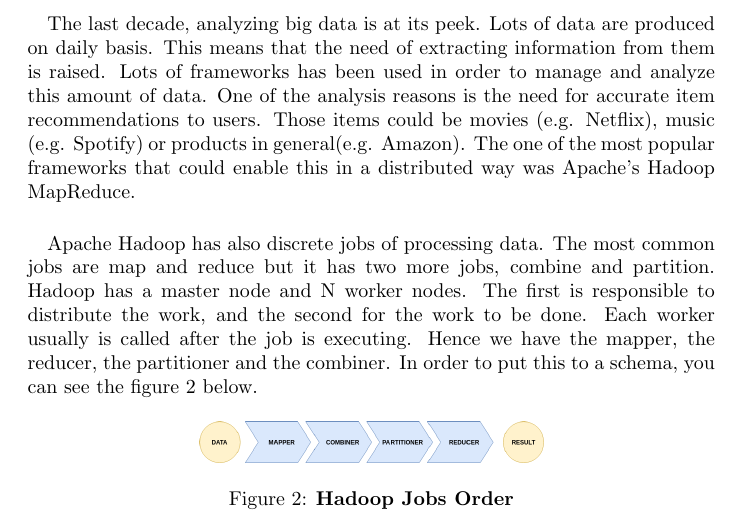
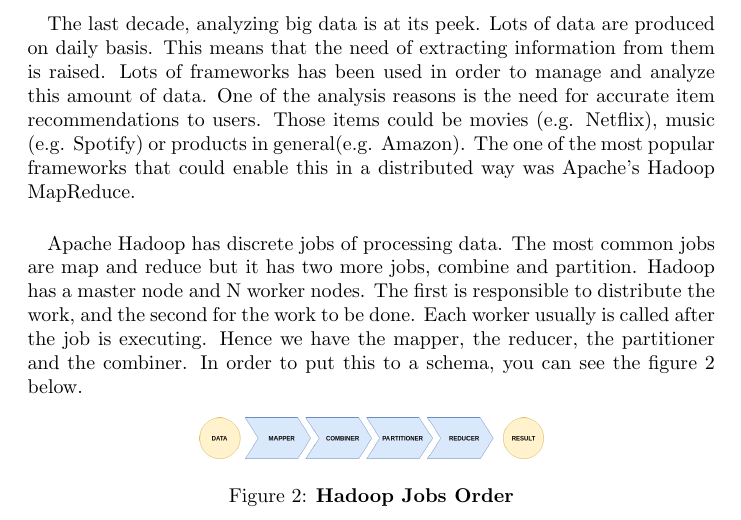
Before and after one commit to d4md1n/RecomenderComparison, a LaTeX thesis (resources/thesis.tex, which reads resources/experiment.tex): part of page 8 of 18, cut so that both start at the same text. Compiled offline with pdfLaTeX.

Commit message:
Document- minor fix

```diff
--- a/resources/experiment.tex
+++ b/resources/experiment.tex
@@ -8,7 +8,7 @@
 Lots of frameworks has been used in order to manage and analyze this amount of data. One of the analysis reasons is the need for accurate item recommendations to users. Those items could be movies (e.g. Netflix), music (e.g. Spotify) or products in general(e.g. Amazon). The one of the most popular frameworks that could enable this in a distributed way was Apache's Hadoop MapReduce.
 
 
-\paragraph{}Apache Hadoop has also discrete jobs of processing data. The most common jobs are map and reduce but it has two more jobs, combine and partition. Hadoop has a master node and N worker nodes. The first is responsible to distribute the work, and the second for the work to be done. Each worker usually is called after the job is executing. Hence we have the mapper, the reducer, the partitioner and the combiner. In order to put this to a schema, you can see the figure \ref{hadoopJobsOrder} below.
+\paragraph{}Apache Hadoop has discrete jobs of processing data. The most common jobs are map and reduce but it has two more jobs, combine and partition. Hadoop has a master node and N worker nodes. The first is responsible to distribute the work, and the second for the work to be done. Each worker usually is called after the job is executing. Hence we have the mapper, the reducer, the partitioner and the combiner. In order to put this to a schema, you can see the figure \ref{hadoopJobsOrder} below.
 
 \begin{figure}[h]
 	\centering
```
Also changed, not shown: resources/thesis.pdf.
